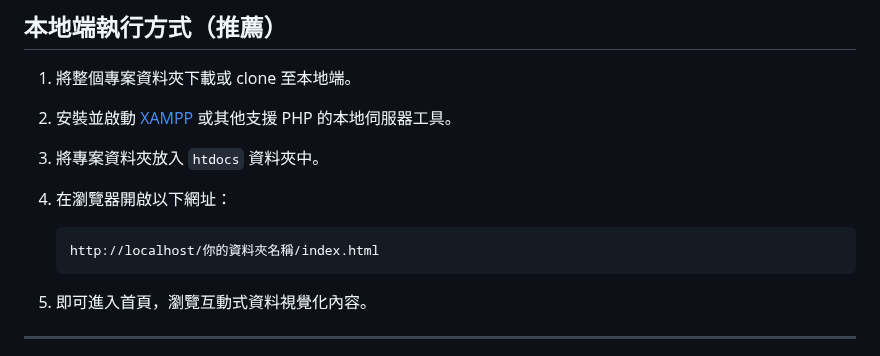
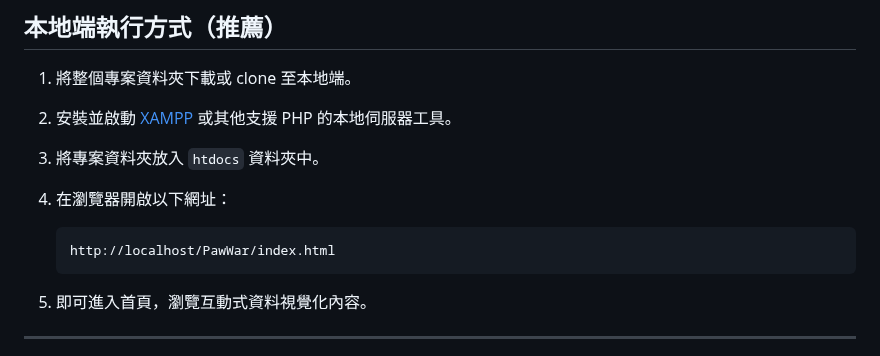
Before and after one commit to 411177031/WWWProgramming, a Markdown page: 貓派狗派戰爭觀測站/README.md, the part around the change. Drawn GitHub-style.

````diff
--- a/貓派狗派戰爭觀測站/README.md
+++ b/貓派狗派戰爭觀測站/README.md
@@ -16,7 +16,7 @@
 5. 在瀏覽器開啟以下網址：
 
    ```
-   http://localhost/你的資料夾名稱/index.html
+   http://localhost/PawWar/index.html
    ```
 6. 即可進入首頁，瀏覽互動式資料視覺化內容。
 
````
